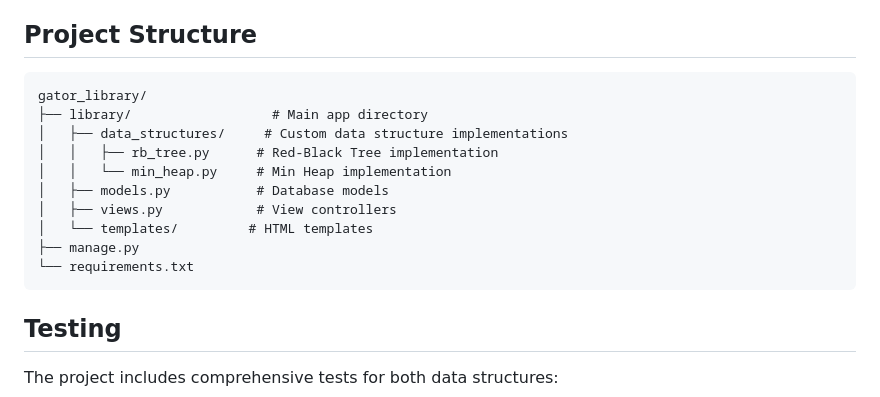
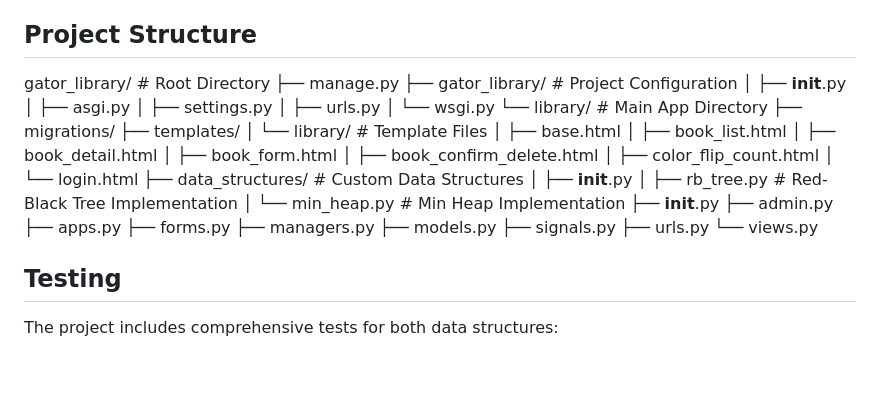
Before and after one commit to AmithPremGit/gator_library, a Markdown page: README.md, the part around the change. Drawn GitHub-style; blank space fills up the shorter version.

````diff
--- a/README.md
+++ b/README.md
@@ -110,18 +110,38 @@ python manage.py runserver
 
 ## Project Structure
 
-```
-gator_library/
-├── library/                  # Main app directory
-│   ├── data_structures/     # Custom data structure implementations
-│   │   ├── rb_tree.py      # Red-Black Tree implementation
-│   │   └── min_heap.py     # Min Heap implementation
-│   ├── models.py           # Database models
-│   ├── views.py            # View controllers
-│   └── templates/         # HTML templates
+gator_library/                  # Root Directory
 ├── manage.py
-└── requirements.txt
-```
+├── gator_library/             # Project Configuration
+│   ├── __init__.py
+│   ├── asgi.py
+│   ├── settings.py
+│   ├── urls.py
+│   └── wsgi.py
+└── library/                   # Main App Directory
+    ├── migrations/
+    ├── templates/
+    │   └── library/          # Template Files
+    │       ├── base.html
+    │       ├── book_list.html
+    │       ├── book_detail.html
+    │       ├── book_form.html
+    │       ├── book_confirm_delete.html
+    │       ├── color_flip_count.html
+    │       └── login.html
+    ├── data_structures/      # Custom Data Structures
+    │   ├── __init__.py
+    │   ├── rb_tree.py       # Red-Black Tree Implementation
+    │   └── min_heap.py      # Min Heap Implementation
+    ├── __init__.py
+    ├── admin.py
+    ├── apps.py
+    ├── forms.py
+    ├── managers.py
+    ├── models.py
+    ├── signals.py
+    ├── urls.py
+    └── views.py
 
 ## Testing
 
````
